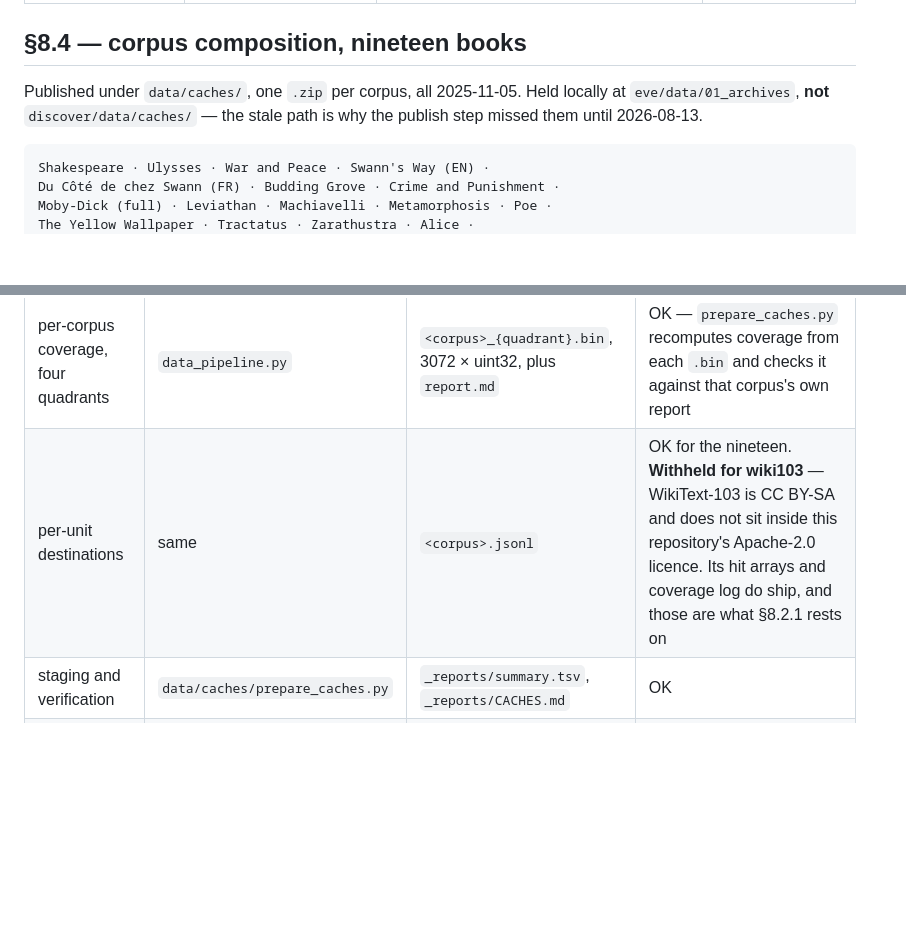
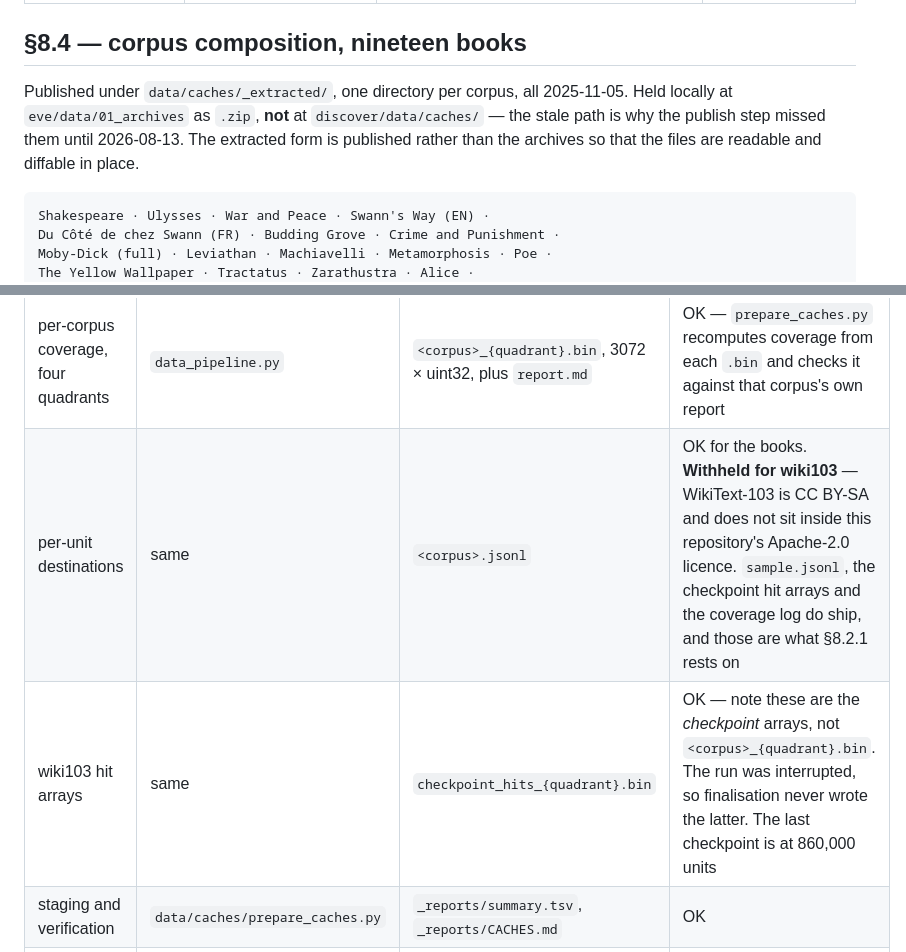
Before and after one commit to ursadropsus/znou, a Markdown page: MANIFEST.md, 2 parts joined by grey strips. Rendered like a GitHub page; blank space fills up the shorter version.

````diff
--- a/MANIFEST.md
+++ b/MANIFEST.md
@@ -105,9 +105,11 @@ and the highest `(n)` is normally the one to keep.
 
 ## §8.4 — corpus composition, nineteen books
 
-Published under `data/caches/`, one `.zip` per corpus, all 2025-11-05. Held
-locally at `eve/data/01_archives`, **not** `discover/data/caches/` — the stale
-path is why the publish step missed them until 2026-08-13.
+Published under `data/caches/_extracted/`, one directory per corpus, all
+2025-11-05. Held locally at `eve/data/01_archives` as `.zip`, **not** at
+`discover/data/caches/` — the stale path is why the publish step missed them
+until 2026-08-13. The extracted form is published rather than the archives so
+that the files are readable and diffable in place.
 
 ```
 Shakespeare · Ulysses · War and Peace · Swann's Way (EN) ·
@@ -125,7 +127,8 @@ content, scale and preparation constant and varies only language.
 | claim | script | evidence | status |
 |---|---|---|---|
 | per-corpus coverage, four quadrants | `data_pipeline.py` | `<corpus>_{quadrant}.bin`, 3072 × uint32, plus `report.md` | OK — `prepare_caches.py` recomputes coverage from each `.bin` and checks it against that corpus's own report |
-| per-unit destinations | same | `<corpus>.jsonl` | OK for the nineteen. **Withheld for wiki103** — WikiText-103 is CC BY-SA and does not sit inside this repository's Apache-2.0 licence. Its hit arrays and coverage log do ship, and those are what §8.2.1 rests on |
+| per-unit destinations | same | `<corpus>.jsonl` | OK for the books. **Withheld for wiki103** — WikiText-103 is CC BY-SA and does not sit inside this repository's Apache-2.0 licence. `sample.jsonl`, the checkpoint hit arrays and the coverage log do ship, and those are what §8.2.1 rests on |
+| wiki103 hit arrays | same | `checkpoint_hits_{quadrant}.bin` | OK — note these are the *checkpoint* arrays, not `<corpus>_{quadrant}.bin`. The run was interrupted, so finalisation never wrote the latter. The last checkpoint is at 860,000 units |
 | staging and verification | `data/caches/prepare_caches.py` | `_reports/summary.tsv`, `_reports/CACHES.md` | OK |
 | units are line fragments, not sentences | `data_pipeline.py:261-267` | punkt applied per physical line | **DEFECT, DISCLOSED in §8.4.** Not comparable with §8.2, §8.2.1 or §8.3. The fix is to unwrap paragraphs before splitting and checkpoint on paragraph index rather than line index — resume must survive |
 | under-3-words filter | `data_pipeline.py:159` | report count minus jsonl rows | Discards 38.3% of *A Doll's House* and 26.7% of *Shakespeare*. Both excluded from any regression |
````
Also changed, not shown: SPEC.md (+17 -8 lines).
